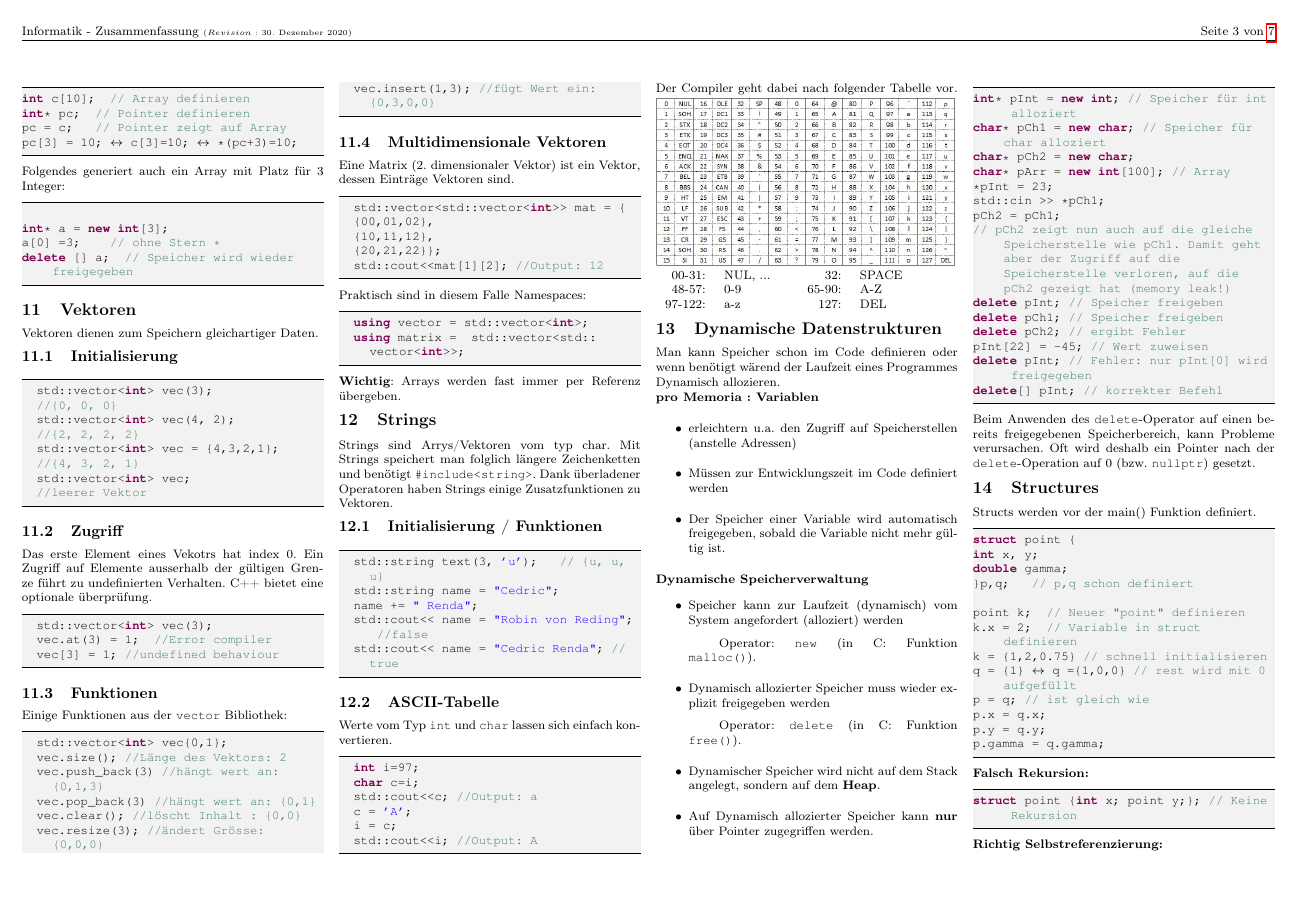
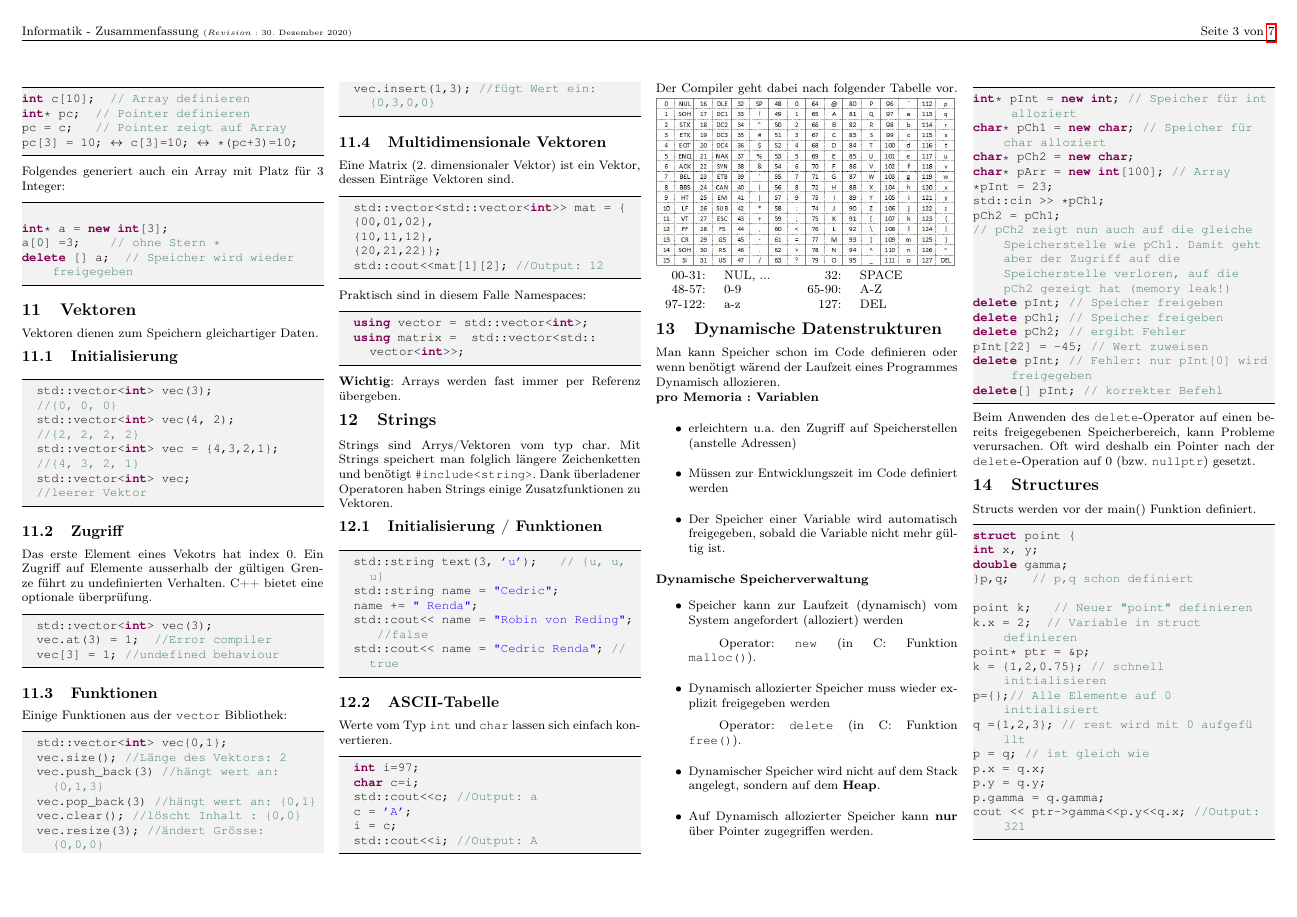
Before and after one commit to gosow9/Informatik_ethz, a LaTeX document (src/ProgCPP.tex, which reads src/sections/09_Structures.tex): page 3 of 7. Compiled offline with pdfLaTeX.

Commit message:
Update struct beispiel

```diff
--- a/src/sections/09_Structures.tex
+++ b/src/sections/09_Structures.tex
@@ -5,16 +5,19 @@ Structs werden vor der main() Funktion definiert.
 struct point {
 int x, y;
 double gamma;
-}p,q; 	// p,q schon definiert
+}p,q;   // p,q schon definiert
 
-point k; 	// Neuer "point" definieren
-k.x = 2;	// Variable in struct definieren
-k = {1,2,0.75} // schnell initialisieren
-q = {1} $\leftrightarrow$ q ={1,0,0} // rest wird mit 0 aufgefüllt
+point k;   // Neuer "point" definieren
+k.x = 2;  // Variable in struct definieren
+point* ptr = &p;
+k = {1,2,0.75}; // schnell initialisieren
+p={};// Alle Elemente auf 0 initialisiert
+q ={1,2,3}; // rest wird mit 0 aufgefüllt
 p = q; // ist gleich wie
 p.x = q.x;
 p.y = q.y;
 p.gamma = q.gamma;
+cout << ptr->gamma<<p.y<<q.x; //Output: 321
 \end{lstlisting}
 
 \textbf{Falsch Rekursion:}
```
